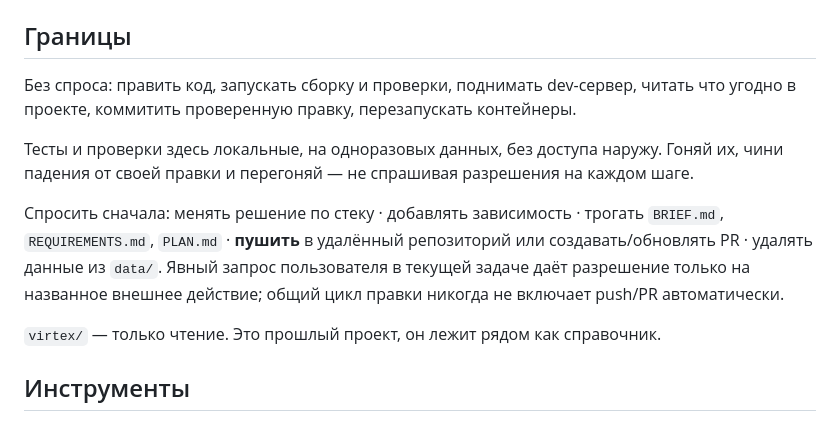
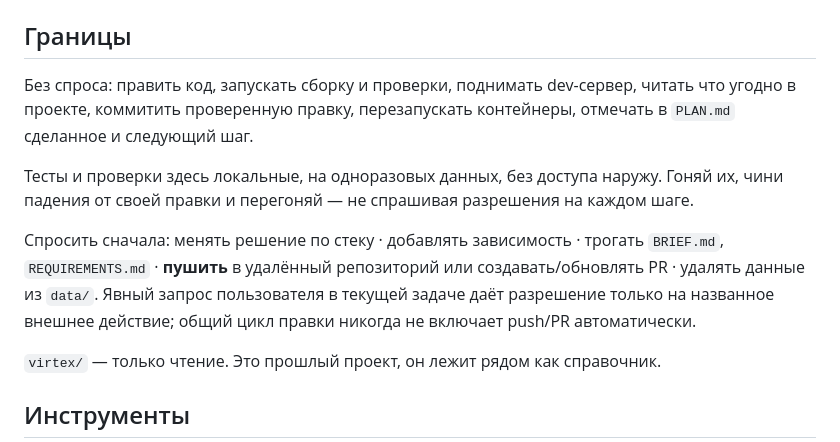
Before and after one commit to tneki22/Tentex, a Markdown page: CLAUDE.md, the part around the change. Rendered like a GitHub page.

```diff
--- a/CLAUDE.md
+++ b/CLAUDE.md
@@ -16,11 +16,11 @@
 
 ## Границы
 
-Без спроса: править код, запускать сборку и проверки, поднимать dev-сервер, читать что угодно в проекте, коммитить проверенную правку, перезапускать контейнеры.
+Без спроса: править код, запускать сборку и проверки, поднимать dev-сервер, читать что угодно в проекте, коммитить проверенную правку, перезапускать контейнеры, отмечать в `PLAN.md` сделанное и следующий шаг.
 
 Тесты и проверки здесь локальные, на одноразовых данных, без доступа наружу. Гоняй их, чини падения от своей правки и перегоняй — не спрашивая разрешения на каждом шаге.
 
-Спросить сначала: менять решение по стеку · добавлять зависимость · трогать `BRIEF.md`, `REQUIREMENTS.md`, `PLAN.md` · **пушить** в удалённый репозиторий или создавать/обновлять PR · удалять данные из `data/`. Явный запрос пользователя в текущей задаче даёт разрешение только на названное внешнее действие; общий цикл правки никогда не включает push/PR автоматически.
+Спросить сначала: менять решение по стеку · добавлять зависимость · трогать `BRIEF.md`, `REQUIREMENTS.md` · **пушить** в удалённый репозиторий или создавать/обновлять PR · удалять данные из `data/`. Явный запрос пользователя в текущей задаче даёт разрешение только на названное внешнее действие; общий цикл правки никогда не включает push/PR автоматически.
 
 `virtex/` — только чтение. Это прошлый проект, он лежит рядом как справочник.
 
```
Also changed, not shown: PLAN.md (+8 -6 lines), 1 other file.
